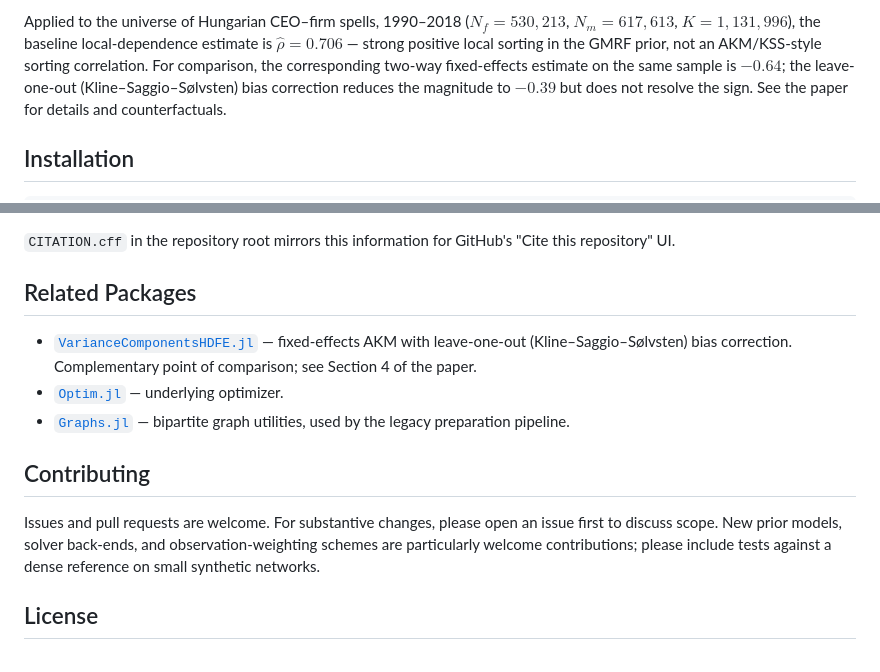
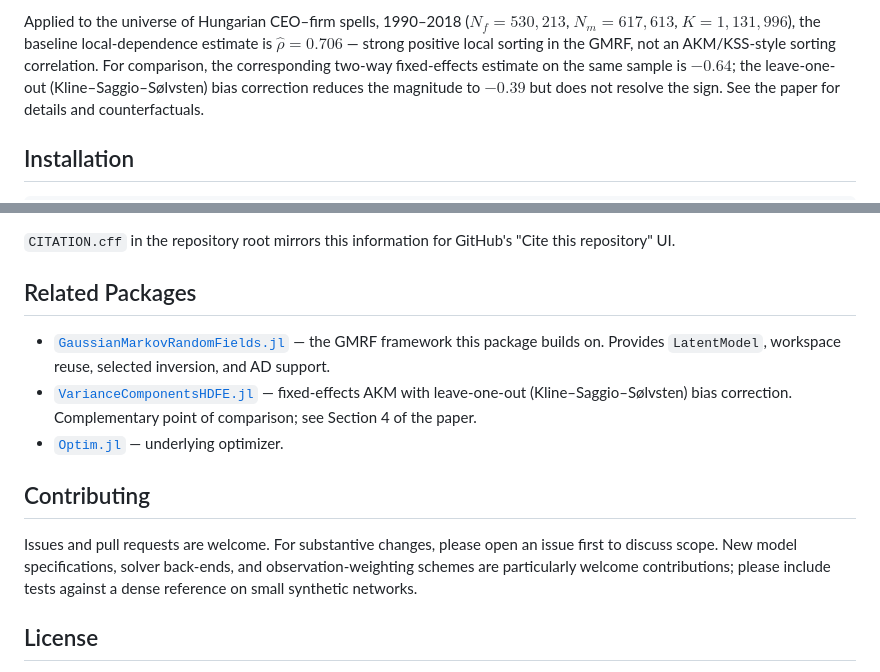
Before and after one commit to ulrichwohak/BipartiteGMRF.jl, a Markdown page: README.md, 2 parts joined by grey strips. GitHub-like rendering.

```diff
--- a/README.md
+++ b/README.md
@@ -81,7 +86,7 @@ parameters has three practical consequences:
 Applied to the universe of Hungarian CEO&ndash;firm spells, 1990&ndash;2018
 ($N_f = 530{,}213$, $N_m = 617{,}613$, $K = 1{,}131{,}996$), the baseline
 local-dependence estimate is $\hat{\rho} = 0.706$ &mdash; strong positive
-local sorting in the GMRF prior, not an AKM/KSS-style sorting correlation.
+local sorting in the GMRF, not an AKM/KSS-style sorting correlation.
 For comparison, the corresponding two-way fixed-effects estimate on the same
 sample is $-0.64$; the leave-one-out (Kline&ndash;Saggio&ndash;S&oslash;lvsten)
 bias correction reduces the magnitude to $-0.39$ but does not resolve the
@@ -276,19 +314,20 @@ and the underlying paper.
 
 ## Related Packages
 
+- [`GaussianMarkovRandomFields.jl`](https://github.com/timweiland/GaussianMarkovRandomFields.jl)
+  &mdash; the GMRF framework this package builds on. Provides `LatentModel`,
+  workspace reuse, selected inversion, and AD support.
 - [`VarianceComponentsHDFE.jl`](https://github.com/HighDimensionalEconLab/VarianceComponentsHDFE.jl)
   &mdash; fixed-effects AKM with leave-one-out (Kline&ndash;Saggio&ndash;S&oslash;lvsten)
   bias correction. Complementary point of comparison; see Section 4 of the
   paper.
 - [`Optim.jl`](https://github.com/JuliaNLSolvers/Optim.jl) &mdash; underlying
   optimizer.
-- [`Graphs.jl`](https://github.com/JuliaGraphs/Graphs.jl) &mdash; bipartite
-  graph utilities, used by the legacy preparation pipeline.
 
 ## Contributing
 
 Issues and pull requests are welcome. For substantive changes, please open an
-issue first to discuss scope. New prior models, solver back-ends, and
+issue first to discuss scope. New model specifications, solver back-ends, and
 observation-weighting schemes are particularly welcome contributions; please
 include tests against a dense reference on small synthetic networks.
 
```
Also changed, not shown: other parts of README.md (+79 -41 lines).
